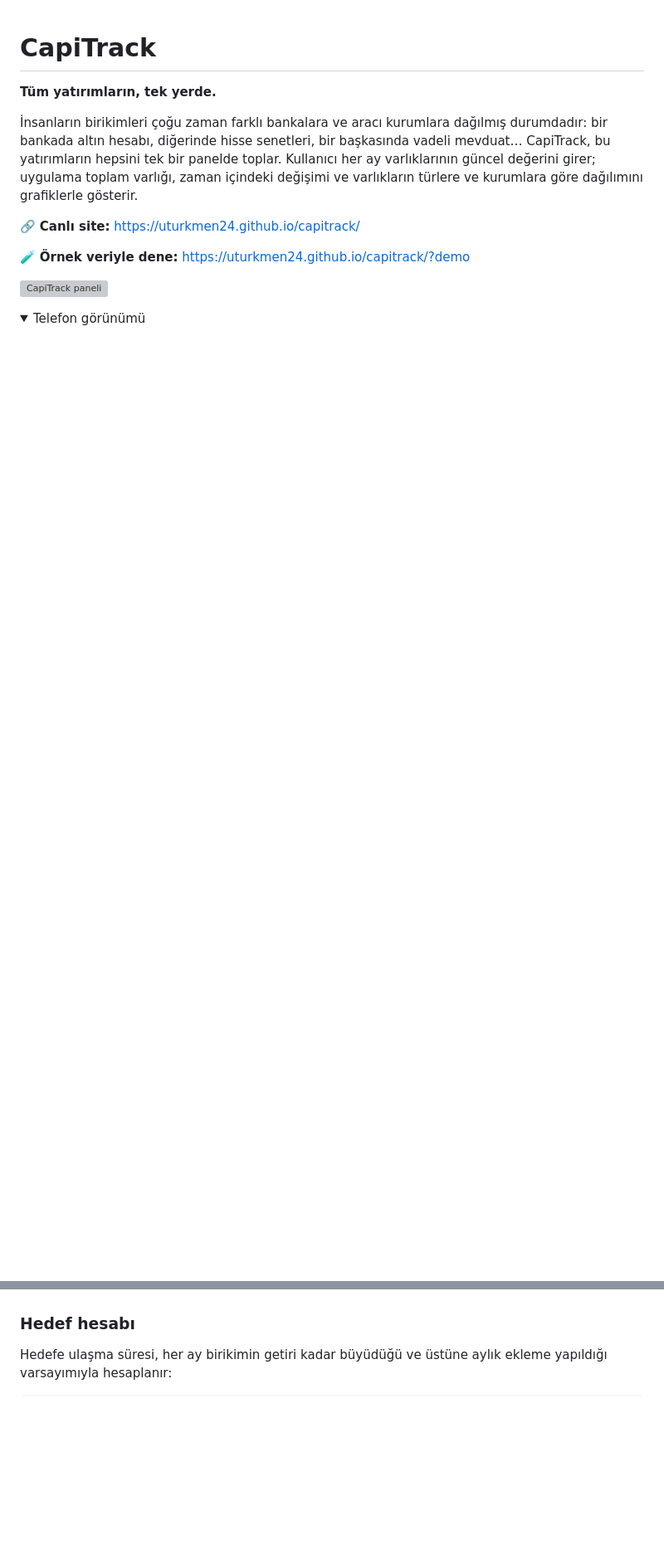
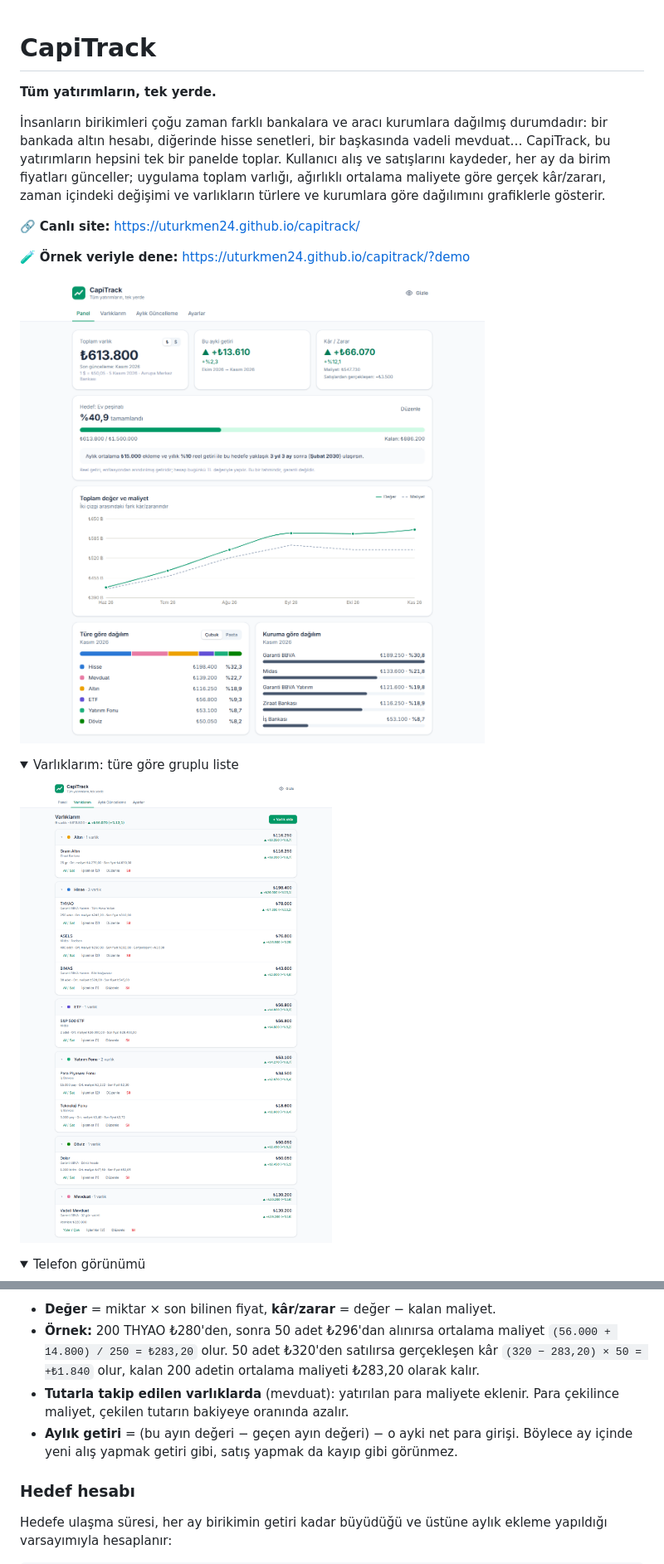
Before and after one commit to uturkmen24/capitrack, a Markdown page: README.md, 2 parts joined by grey strips. Shown at 83% size. GitHub-like rendering; pictures changed too: docs/panel.png (added), docs/varliklar.png (added); folded sections open; blank space fills up the shorter version; grey boxes are pictures that could not be loaded.

```diff
--- a/README.md
+++ b/README.md
@@ -2,13 +2,20 @@
 
 **Tüm yatırımların, tek yerde.**
 
-İnsanların birikimleri çoğu zaman farklı bankalara ve aracı kurumlara dağılmış durumdadır: bir bankada altın hesabı, diğerinde hisse senetleri, bir başkasında vadeli mevduat… CapiTrack, bu yatırımların hepsini tek bir panelde toplar. Kullanıcı her ay varlıklarının güncel değerini girer; uygulama toplam varlığı, zaman içindeki değişimi ve varlıkların türlere ve kurumlara göre dağılımını grafiklerle gösterir.
+İnsanların birikimleri çoğu zaman farklı bankalara ve aracı kurumlara dağılmış durumdadır: bir bankada altın hesabı, diğerinde hisse senetleri, bir başkasında vadeli mevduat… CapiTrack, bu yatırımların hepsini tek bir panelde toplar. Kullanıcı alış ve satışlarını kaydeder, her ay da birim fiyatları günceller; uygulama toplam varlığı, ağırlıklı ortalama maliyete göre gerçek kâr/zararı, zaman içindeki değişimi ve varlıkların türlere ve kurumlara göre dağılımını grafiklerle gösterir.
 
 🔗 **Canlı site:** https://uturkmen24.github.io/capitrack/
 
 🧪 **Örnek veriyle dene:** https://uturkmen24.github.io/capitrack/?demo
 
 ![CapiTrack paneli](docs/panel.png)
+
+<details>
+<summary>Varlıklarım: türe göre gruplu liste</summary>
+
+![CapiTrack varlıklarım](docs/varliklar.png)
+
+</details>
 
 <details>
 <summary>Telefon görünümü</summary>
@@ -123,3 +163,7 @@ Gizlilik modu, para birimi ve grafik görünümü gibi tercihler portföy verisi
+- **Değer** = miktar × son bilinen fiyat, **kâr/zarar** = değer − kalan maliyet.
+- **Örnek:** 200 THYAO ₺280'den, sonra 50 adet ₺296'dan alınırsa ortalama maliyet `(56.000 + 14.800) / 250 = ₺283,20` olur. 50 adet ₺320'den satılırsa gerçekleşen kâr `(320 − 283,20) × 50 = +₺1.840` olur, kalan 200 adetin ortalama maliyeti ₺283,20 olarak kalır.
+- **Tutarla takip edilen varlıklarda** (mevduat): yatırılan para maliyete eklenir. Para çekilince maliyet, çekilen tutarın bakiyeye oranında azalır.
+- **Aylık getiri** = (bu ayın değeri − geçen ayın değeri) − o ayki net para girişi. Böylece ay içinde yeni alış yapmak getiri gibi, satış yapmak da kayıp gibi görünmez.
 
 ### Hedef hesabı
 
```
Also changed, not shown: other parts of README.md (+52 -19 lines), docs/mobil.png (added).
